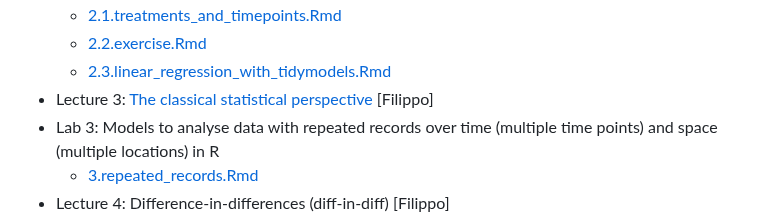
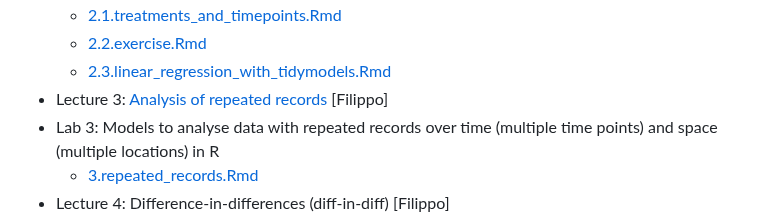
Before and after one commit to filippob/longitudinal_data_analysis, a Markdown page: README.md, the part around the change. Rendered like a GitHub page.

```diff
--- a/README.md
+++ b/README.md
@@ -24,7 +24,7 @@ As a general rule, we'll have a longer break (30 minutes) at about 17:00 and two
     - [2.1.treatments_and_timepoints.Rmd](day_1/2.1.treatments_and_timepoints.Rmd)
     - [2.2.exercise.Rmd](day_1/2.2.exercise.Rmd)
     - [2.3.linear_regression_with_tidymodels.Rmd](day_1/2.3.linear_regression_with_tidymodels.Rmd)
-- Lecture 3: [The classical statistical perspective](slides/3.repeated_records.pdf) [Filippo]
+- Lecture 3: [Analysis of repeated records](slides/3.repeated_records.pdf) [Filippo]
 - Lab 3: Models to analyse data with repeated records over time (multiple time points) and space (multiple locations) in R
     - [3.repeated_records.Rmd](day_1/3.repeated_records.Rmd)
 - Lecture 4: Difference-in-differences (diff-in-diff) [Filippo]
```
